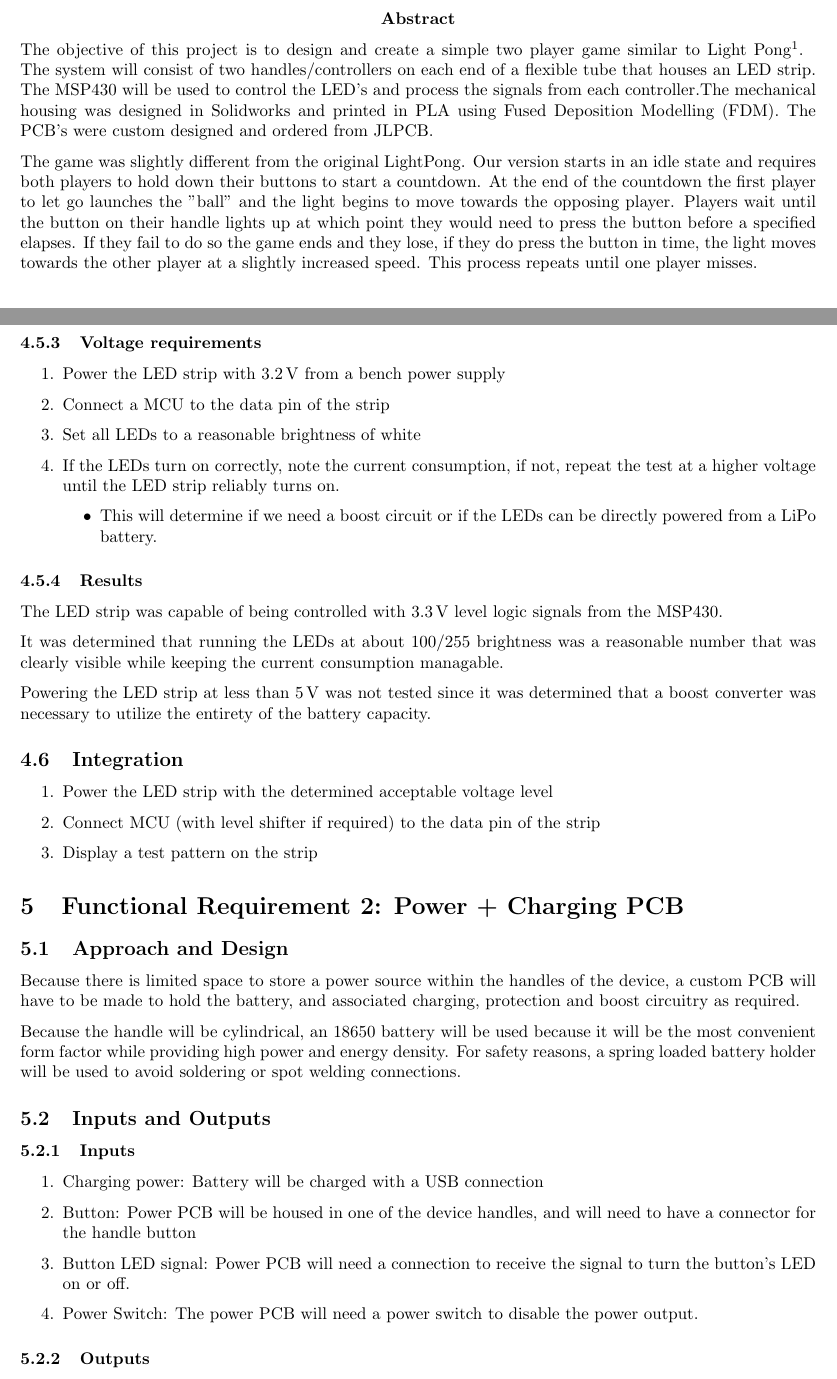
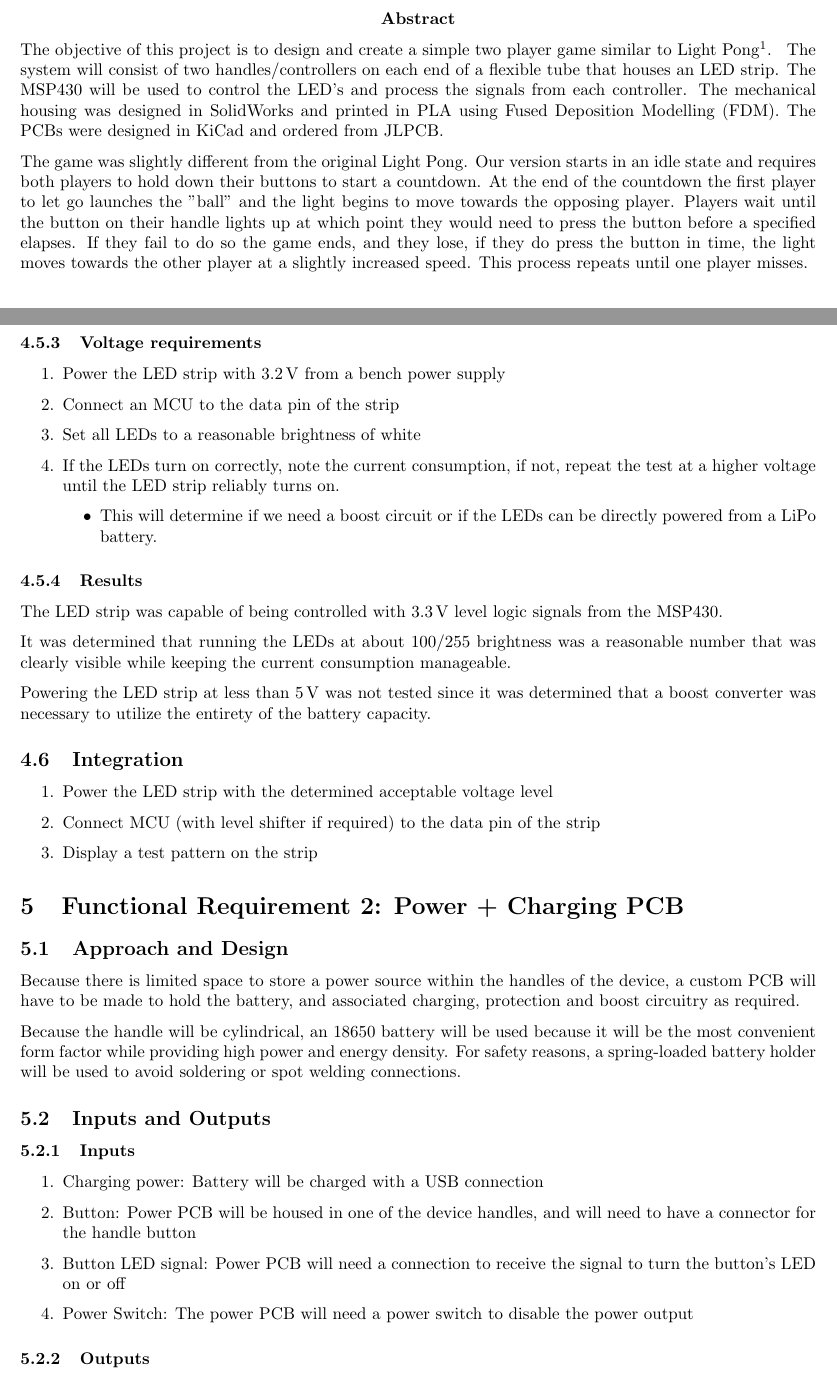
Before and after one commit to Gigahawk/mech423_final_project, a LaTeX document (report/main.tex): two parts of pages 2 and 5 of 10, joined at a grey line, cut so that both start at the same text. Compiled offline with pdfLaTeX.

Commit message:
report: minor cleanup, suggested by ltex

```diff
--- a/report/main.tex
+++ b/report/main.tex
@@ -1,5 +1,4 @@
-%%%%% DO NOT EDIT, MIGRATED TO GITHUB
-\documentclass{Notes}
+\documentclass{notes}
 \begin{document}
 \vspace*{\fill}
 \begin{center}
@@ -19,16 +18,16 @@ The objective of this project is to design and create a simple two player game s
         \url{https://www.kickstarter.com/projects/aaqib/light-pong-game}
     }
     The system will consist of two handles/controllers on each end of a flexible tube that houses an LED strip.
-The MSP430 will be used to control the LED's and process the signals from each controller.The mechanical housing was designed in Solidworks and printed in PLA using Fused Deposition Modelling (FDM).
-The PCB's were custom designed and ordered from JLPCB.
+    The MSP430 will be used to control the LED's and process the signals from each controller.
+    The mechanical housing was designed in SolidWorks and printed in PLA using Fused Deposition Modelling (FDM).
+    The PCBs were designed in KiCad and ordered from JLPCB.
 
-The game was slightly different from the original LightPong.
+    The game was slightly different from the original Light Pong.
     Our version starts in an idle state and requires both players to hold down their buttons to start a countdown.
     At the end of the countdown the first player to let go launches the "ball" and the light begins to move towards the opposing player.
     Players wait until the button on their handle lights up at which point they would need to press the button before a specified elapses.
-If they fail to do so the game ends and they lose, if they do press the button in time, the light moves towards the other player at a slightly increased speed.
+    If they fail to do so the game ends, and they lose, if they do press the button in time, the light moves towards the other player at a slightly increased speed.
     This process repeats until one player misses.
-
 \end{abstract}
 
 \section{Objectives}
@@ -140,7 +139,7 @@ A bench power supply will be used to determine if a \SI{5}{\volt} boost circuit
 \subsubsection{Voltage requirements}
 \begin{enumerate}
     \item Power the LED strip with \SI{3.2}{\volt} from a bench power supply
-    \item Connect a MCU to the data pin of the strip
+    \item Connect an MCU to the data pin of the strip
     \item Set all LEDs to a reasonable brightness of white
     \item If the LEDs turn on correctly, note the current consumption, if not, repeat the test at a higher voltage until the LED strip reliably turns on.
           \begin{itemize}
@@ -151,7 +150,7 @@ A bench power supply will be used to determine if a \SI{5}{\volt} boost circuit
 
 The LED strip was capable of being controlled with \SI{3.3}{\volt} level logic signals from the MSP430.
 
-It was determined that running the LEDs at about 100/255 brightness was a reasonable number that was clearly visible while keeping the current consumption managable.
+It was determined that running the LEDs at about 100/255 brightness was a reasonable number that was clearly visible while keeping the current consumption manageable.
 
 Powering the LED strip at less than \SI{5}{\volt} was not tested since it was determined that a boost converter was necessary to utilize the entirety of the battery capacity.
 
@@ -170,7 +169,7 @@ Powering the LED strip at less than \SI{5}{\volt} was not tested since it was de
 Because there is limited space to store a power source within the handles of the device, a custom PCB will have to be made to hold the battery, and associated charging, protection and boost circuitry as required.
 
 Because the handle will be cylindrical, an 18650 battery will be used because it will be the most convenient form factor while providing high power and energy density.
-For safety reasons, a spring loaded battery holder will be used to avoid soldering or spot welding connections.
+For safety reasons, a spring-loaded battery holder will be used to avoid soldering or spot welding connections.
 
 \subsection{Inputs and Outputs}
 
@@ -179,8 +178,8 @@ For safety reasons, a spring loaded battery holder will be used to avoid solderi
 \begin{enumerate}
     \item Charging power: Battery will be charged with a USB connection
     \item Button: Power PCB will be housed in one of the device handles, and will need to have a connector for the handle button
-    \item Button LED signal: Power PCB will need a connection to receive the signal to turn the button's LED on or off.
-    \item Power Switch: The power PCB will need a power switch to disable the power output.
+    \item Button LED signal: Power PCB will need a connection to receive the signal to turn the button's LED on or off
+    \item Power Switch: The power PCB will need a power switch to disable the power output
 \end{enumerate}
 
 \subsubsection{Outputs}
```
Also changed, not shown: report/notes.cls (line endings or trailing spaces), report/main.tex (20 more changed lines), 1 other file. Lines whose indentation alone changed are shown as unchanged.
